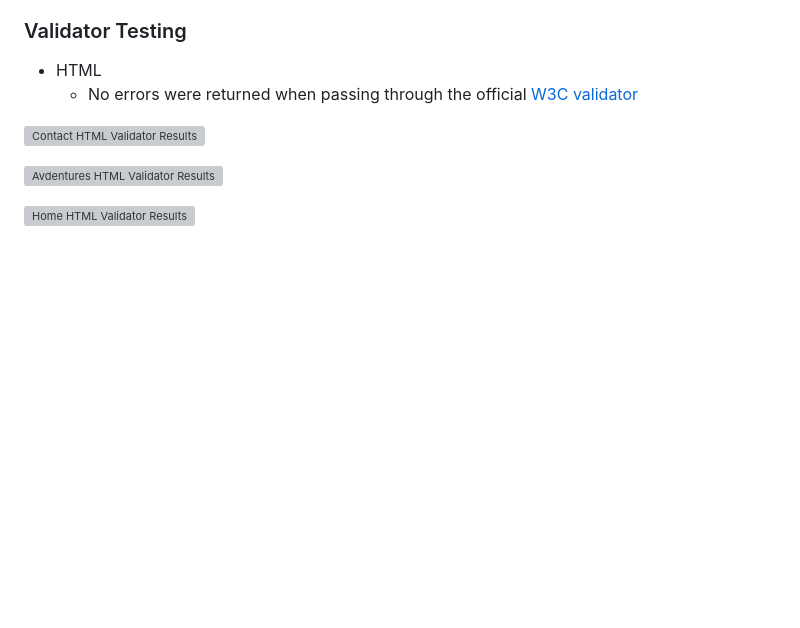
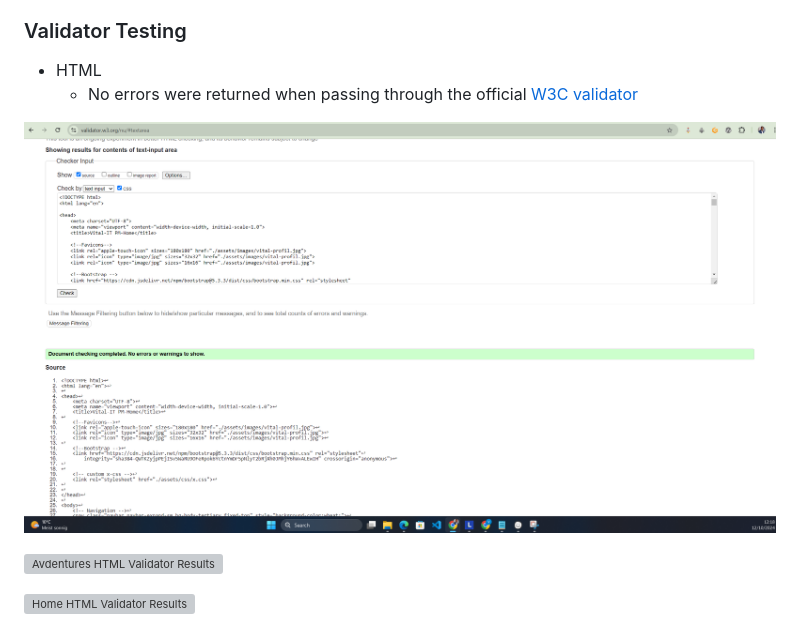
Before and after one commit to Vinsengi/PP1-HTML-CSS, a Markdown page: README.md, the part around the change. GitHub-like rendering; pictures changed too: assets/images/testing-images/w3c validation.png (added); blank space fills up the shorter version; grey boxes are pictures that could not be loaded.

Commit message:
W3c validations

```diff
--- a/README.md
+++ b/README.md
@@ -443,7 +443,7 @@ Behavior was as expected and my outlook application was opened ready to send an
 - HTML
   - No errors were returned when passing through the official [W3C validator](https://validator.w3.org)
 
-![Contact HTML Validator Results](docs/testing/contact_validator.JPG)
+![Home HTML Validator Results](./assets/images/testing-images/w3c%20validation.png)
 
 ![Avdentures HTML Validator Results](docs/testing/adventures_validator.JPG)
 
```
Also changed, not shown: assets/images/testing-images/w3c-validation-results-404-html.png (added), 2 other files.
